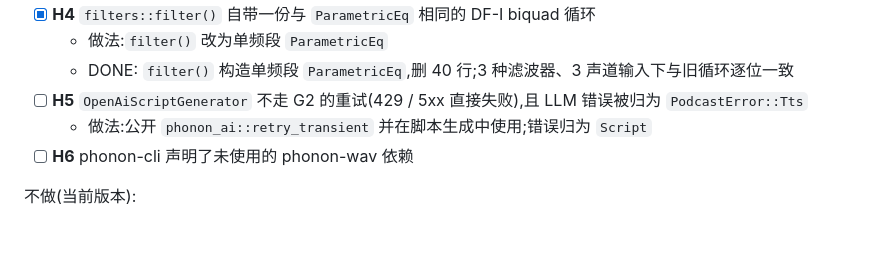
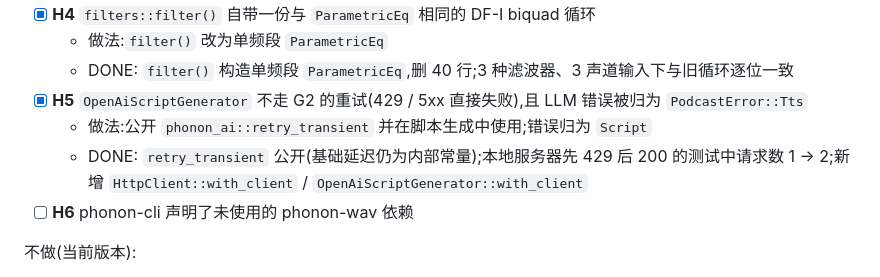
Before and after one commit to yuxuetr/phonon, a Markdown page: Todos.md, the part around the change. Drawn GitHub-style; blank space fills up the shorter version.

Commit message:
docs(todos): mark H5 done

```diff
--- a/Todos.md
+++ b/Todos.md
@@ -158,8 +158,9 @@
 - [x] **H4** `filters::filter()` 自带一份与 `ParametricEq` 相同的 DF-I biquad 循环
   - 做法:`filter()` 改为单频段 `ParametricEq`
   - DONE: `filter()` 构造单频段 `ParametricEq`,删 40 行;3 种滤波器、3 声道输入下与旧循环逐位一致
-- [ ] **H5** `OpenAiScriptGenerator` 不走 G2 的重试(429 / 5xx 直接失败),且 LLM 错误被归为 `PodcastError::Tts`
+- [x] **H5** `OpenAiScriptGenerator` 不走 G2 的重试(429 / 5xx 直接失败),且 LLM 错误被归为 `PodcastError::Tts`
   - 做法:公开 `phonon_ai::retry_transient` 并在脚本生成中使用;错误归为 `Script`
+  - DONE: `retry_transient` 公开(基础延迟仍为内部常量);本地服务器先 429 后 200 的测试中请求数 1 → 2;新增 `HttpClient::with_client` / `OpenAiScriptGenerator::with_client`
 - [ ] **H6** phonon-cli 声明了未使用的 phonon-wav 依赖
 
 不做(当前版本):
```
